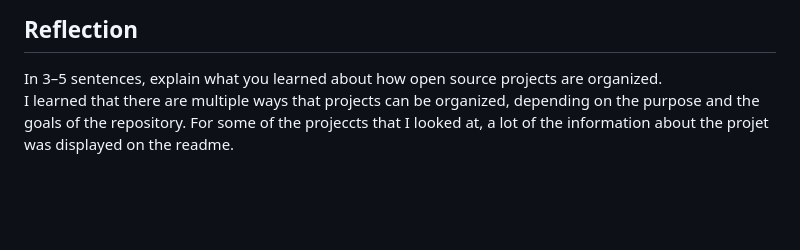
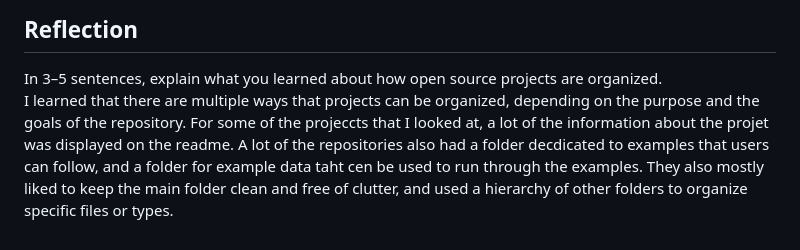
Before and after one commit to Matthew-Martin92/gist-604b-assignment1, a Markdown page: docs/repository-reviews.md, the part around the change. Rendered like a GitHub page; blank space fills up the shorter version.

Commit message:
Enhance reflection on open source project organization
Expanded reflection on organization of open source projects, detailing folder structures and information presentation.

```diff
--- a/docs/repository-reviews.md
+++ b/docs/repository-reviews.md
@@ -124,4 +124,4 @@ This project does a good job explain their process and methodologies for a code
 ## Reflection
 
 In 3–5 sentences, explain what you learned about how open source projects are organized.
-I learned that there are multiple ways that projects can be organized, depending on the purpose and the goals of the repository. For some of the projeccts that I looked at, a lot of the information about the projet was displayed on the readme.
+I learned that there are multiple ways that projects can be organized, depending on the purpose and the goals of the repository. For some of the projeccts that I looked at, a lot of the information about the projet was displayed on the readme. A lot of the repositories also had a folder decdicated to examples that users can follow, and a folder for example data taht cen be used to run through the examples. They also mostly liked to keep the main folder clean and free of clutter, and used a hierarchy of other folders to organize specific files or types.
```
